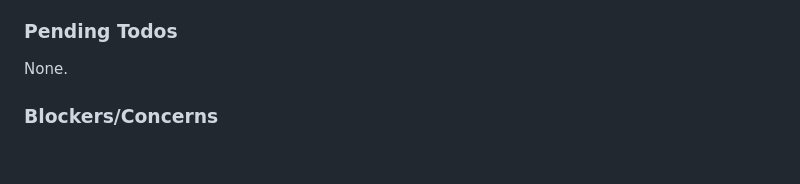
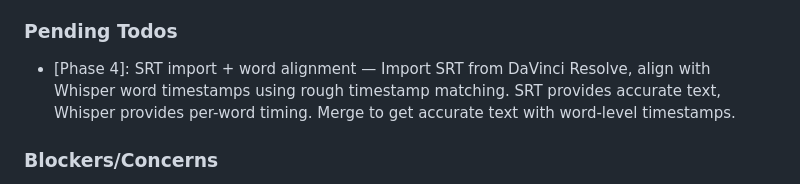
Before and after one commit to Sylphias/Video-Captioner, a Markdown page: .planning/STATE.md, the part around the change. GitHub-like rendering; blank space fills up the shorter version.

```diff
--- a/.planning/STATE.md
+++ b/.planning/STATE.md
@@ -79,7 +79,7 @@ Recent decisions affecting current work:
 
 ### Pending Todos
 
-None.
+- [Phase 4]: SRT import + word alignment — Import SRT from DaVinci Resolve, align with Whisper word timestamps using rough timestamp matching. SRT provides accurate text, Whisper provides per-word timing. Merge to get accurate text with word-level timestamps.
 
 ### Blockers/Concerns
 
```
Also changed, not shown: .planning/ROADMAP.md (+6 -6 lines), 1 other file.
